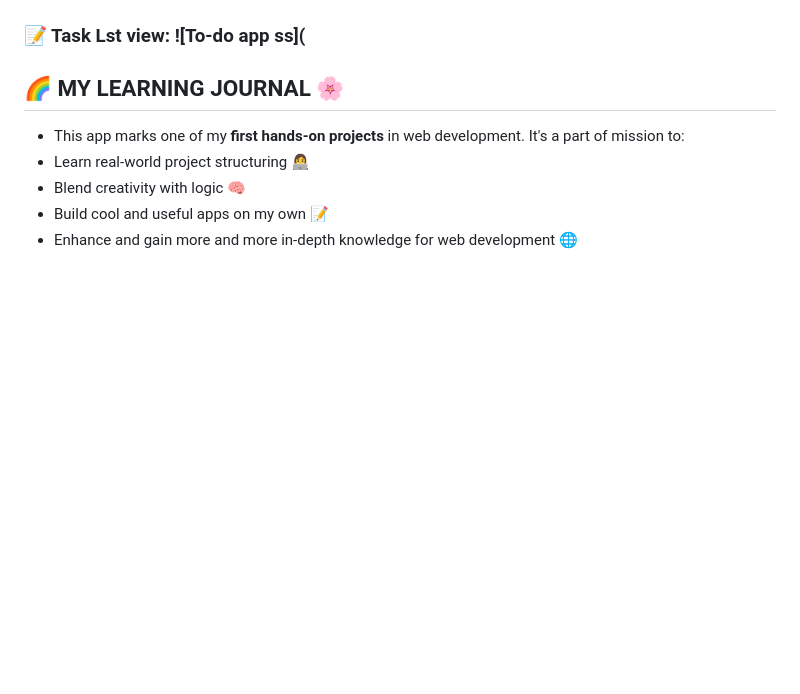
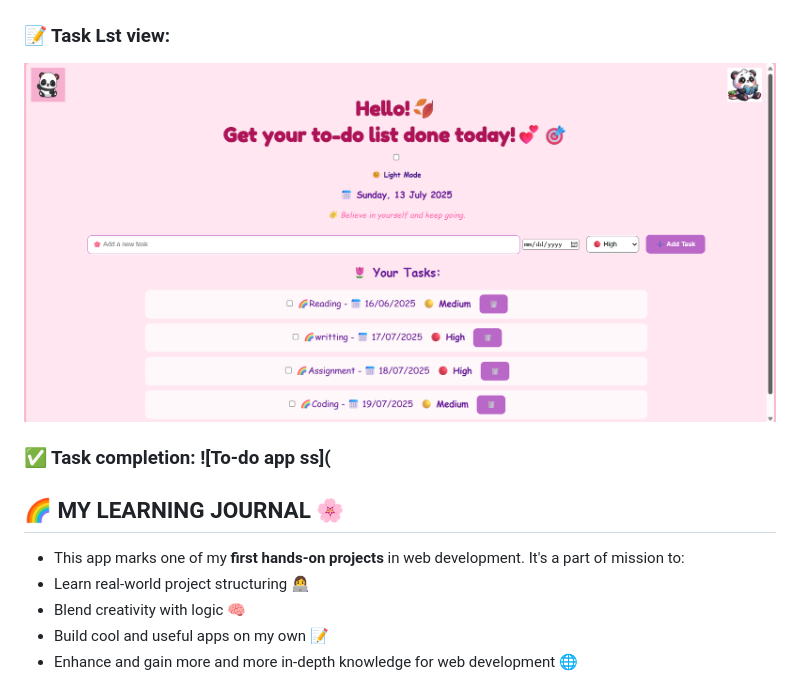
Before and after one commit to Sneha24-tech/cute-to-do-app, a Markdown page: README.md, the part around the change printed below. Drawn GitHub-style; blank space fills up the shorter version.

```diff
--- a/README.md
+++ b/README.md
@@ -67,6 +73,11 @@ python app.py
 ### 🟢 Priority indicator:
 ![To-do app ss](https://github.com/Sneha24-tech/cute-to-do-app/blob/master/priorityindicator.png)
-### 📝 Task Lst view: ![To-do app ss](
+
+### 📝 Task Lst view:
+![To-do app ss](https://github.com/Sneha24-tech/cute-to-do-app/blob/master/tasks.png)
+
+### ✅ Task completion: ![To-do app ss](
+
 
 ## 🌈 MY LEARNING JOURNAL 🌸
 
```
Also changed, not shown: other parts of README.md (+9 -3 lines).
